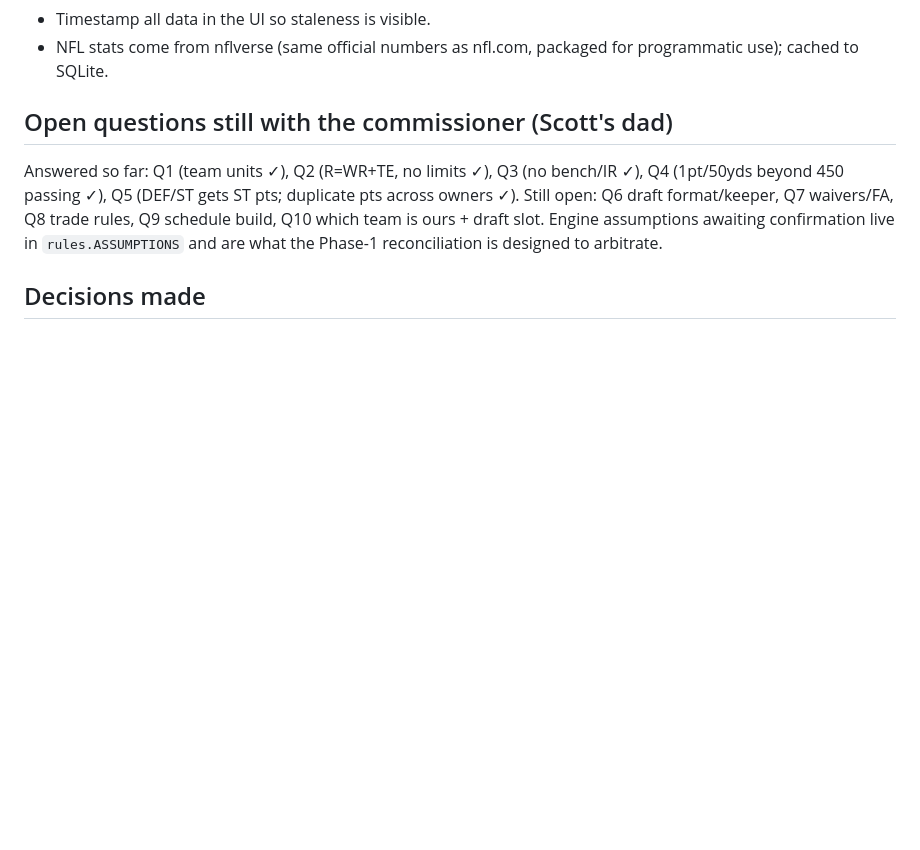
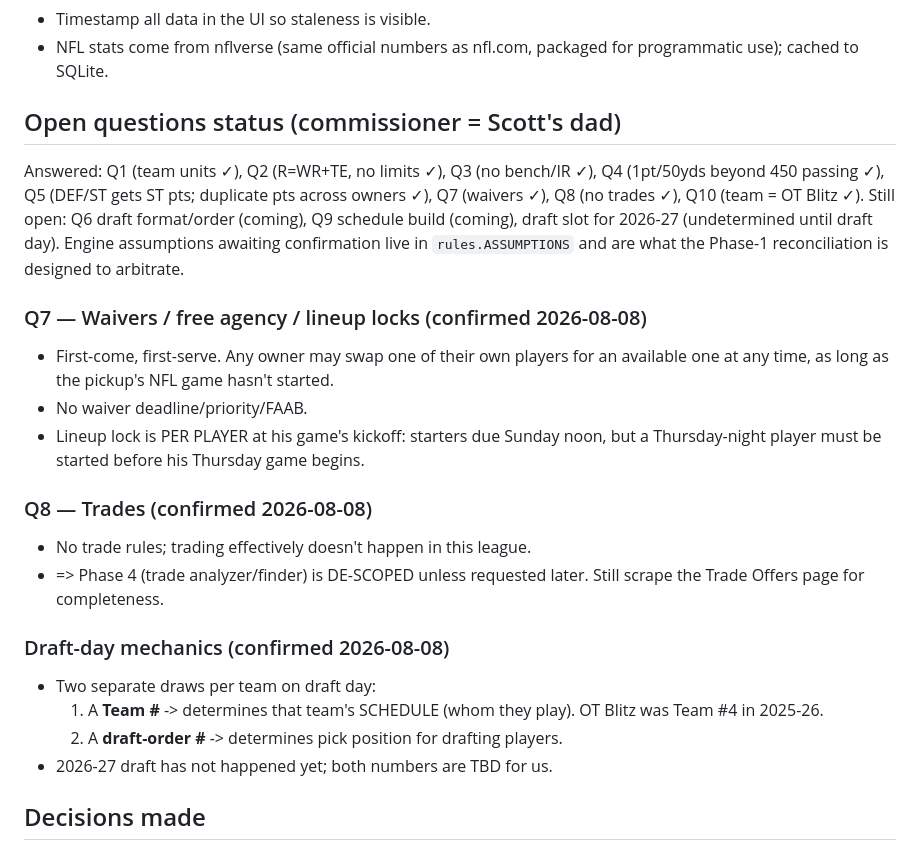
Before and after one commit to scottjunk22/joyce-ff, a Markdown page: CLAUDE.md, the part around the change. Rendered like a GitHub page; blank space fills up the shorter version.

Commit message:
Record Q7/Q8 answers + draft-day mechanics
- Q7 waivers: first-come, no deadline; per-player lock at each game's kickoff
- Q8: no trades -> Phase 4 (trade tooling) de-scoped
- Draft day: separate Team# (schedule) and draft-order# draws; OT Blitz was
  Team #4 in 2025-26; 2026-27 draft not yet held

Co-Authored-By: Claude Opus 4.8 <noreply@anthropic.com>

```diff
--- a/CLAUDE.md
+++ b/CLAUDE.md
@@ -56,14 +56,33 @@ from any other project on this machine.
 - NFL stats come from nflverse (same official numbers as nfl.com, packaged
   for programmatic use); cached to SQLite.
 
-## Open questions still with the commissioner (Scott's dad)
-Answered so far: Q1 (team units ✓), Q2 (R=WR+TE, no limits ✓),
-Q3 (no bench/IR ✓), Q4 (1pt/50yds beyond 450 passing ✓), Q5 (DEF/ST gets ST
-pts; duplicate pts across owners ✓).
-Still open: Q6 draft format/keeper, Q7 waivers/FA, Q8 trade rules,
-Q9 schedule build, Q10 which team is ours + draft slot.
+## Open questions status (commissioner = Scott's dad)
+Answered: Q1 (team units ✓), Q2 (R=WR+TE, no limits ✓), Q3 (no bench/IR ✓),
+Q4 (1pt/50yds beyond 450 passing ✓), Q5 (DEF/ST gets ST pts; duplicate pts
+across owners ✓), Q7 (waivers ✓), Q8 (no trades ✓), Q10 (team = OT Blitz ✓).
+Still open: Q6 draft format/order (coming), Q9 schedule build (coming),
+draft slot for 2026-27 (undetermined until draft day).
 Engine assumptions awaiting confirmation live in `rules.ASSUMPTIONS` and are
 what the Phase-1 reconciliation is designed to arbitrate.
+
+### Q7 — Waivers / free agency / lineup locks (confirmed 2026-08-08)
+- First-come, first-serve. Any owner may swap one of their own players for an
+  available one at any time, as long as the pickup's NFL game hasn't started.
+- No waiver deadline/priority/FAAB.
+- Lineup lock is PER PLAYER at his game's kickoff: starters due Sunday noon,
+  but a Thursday-night player must be started before his Thursday game begins.
+
+### Q8 — Trades (confirmed 2026-08-08)
+- No trade rules; trading effectively doesn't happen in this league.
+- => Phase 4 (trade analyzer/finder) is DE-SCOPED unless requested later.
+  Still scrape the Trade Offers page for completeness.
+
+### Draft-day mechanics (confirmed 2026-08-08)
+- Two separate draws per team on draft day:
+  1. A **Team #** -> determines that team's SCHEDULE (whom they play).
+     OT Blitz was Team #4 in 2025-26.
+  2. A **draft-order #** -> determines pick position for drafting players.
+- 2026-27 draft has not happened yet; both numbers are TBD for us.
 
 ## Decisions made
 - 2026-08-07: C/K/DEF/QB modeled as NFL team units (confirmed).
```
